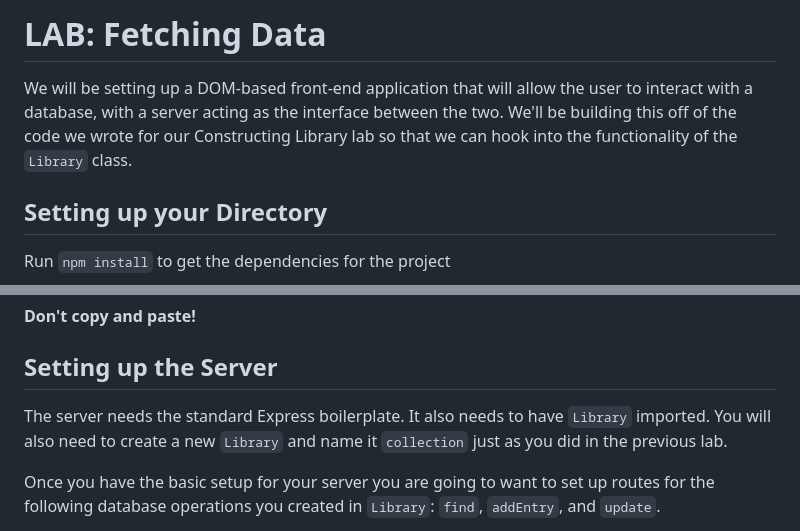
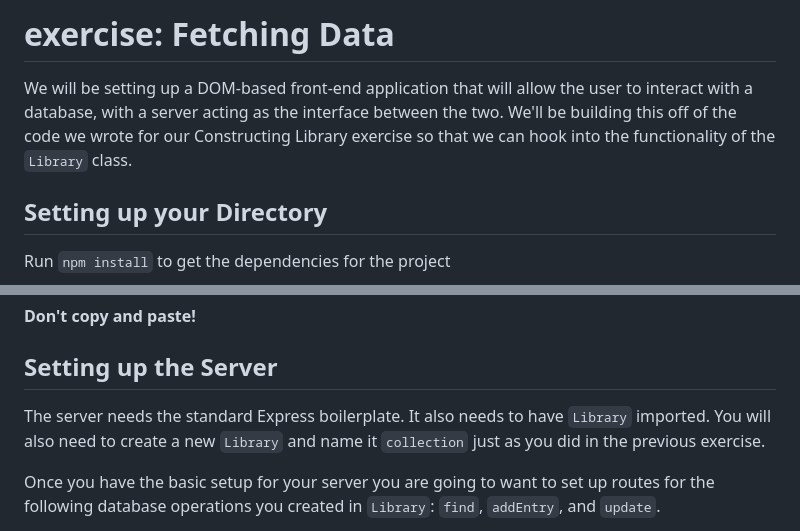
Before and after one commit to uprighted-learners/unit-6-fetching-data, a Markdown page: readme.md, 2 parts joined by grey strips. GitHub-like rendering.

Commit message:
lang change

```diff
--- a/readme.md
+++ b/readme.md
@@ -1,7 +1,7 @@
 
-# LAB: Fetching Data
+# exercise: Fetching Data
 
-We will be setting up a DOM-based front-end application that will allow the user to interact with a database, with a server acting as the interface between the two. We'll be building this off of the code we wrote for our Constructing Library lab so that we can hook into the functionality of the `Library` class.
+We will be setting up a DOM-based front-end application that will allow the user to interact with a database, with a server acting as the interface between the two. We'll be building this off of the code we wrote for our Constructing Library exercise so that we can hook into the functionality of the `Library` class.
 
 ## Setting up your Directory
 
@@ -26,7 +26,7 @@ Use your old `Library` as a reference, but actually type all the code out manual
 
 ## Setting up the Server
 
-The server needs the standard Express boilerplate. It also needs to have `Library` imported. You will also need to create a new `Library` and name it `collection` just as you did in the previous lab.
+The server needs the standard Express boilerplate. It also needs to have `Library` imported. You will also need to create a new `Library` and name it `collection` just as you did in the previous exercise.
 
 Once you have the basic setup for your server you are going to want to set up routes for the following database operations you created in `Library`: `find`, `addEntry`, and `update`.
 
```
